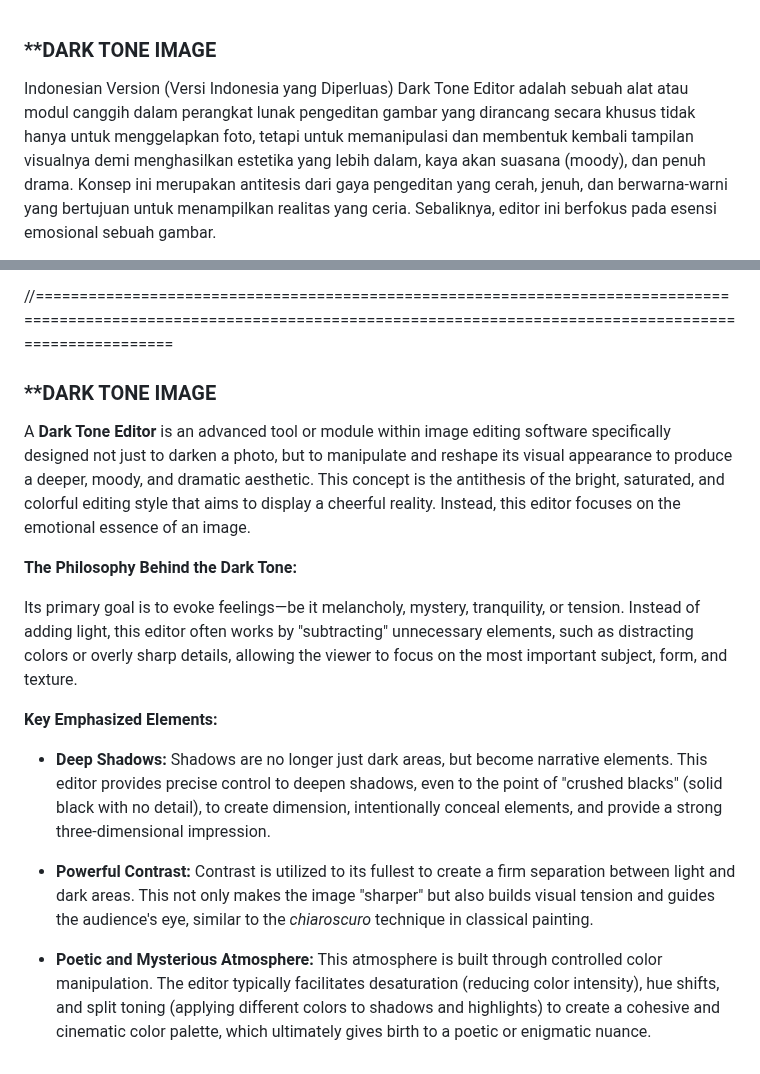
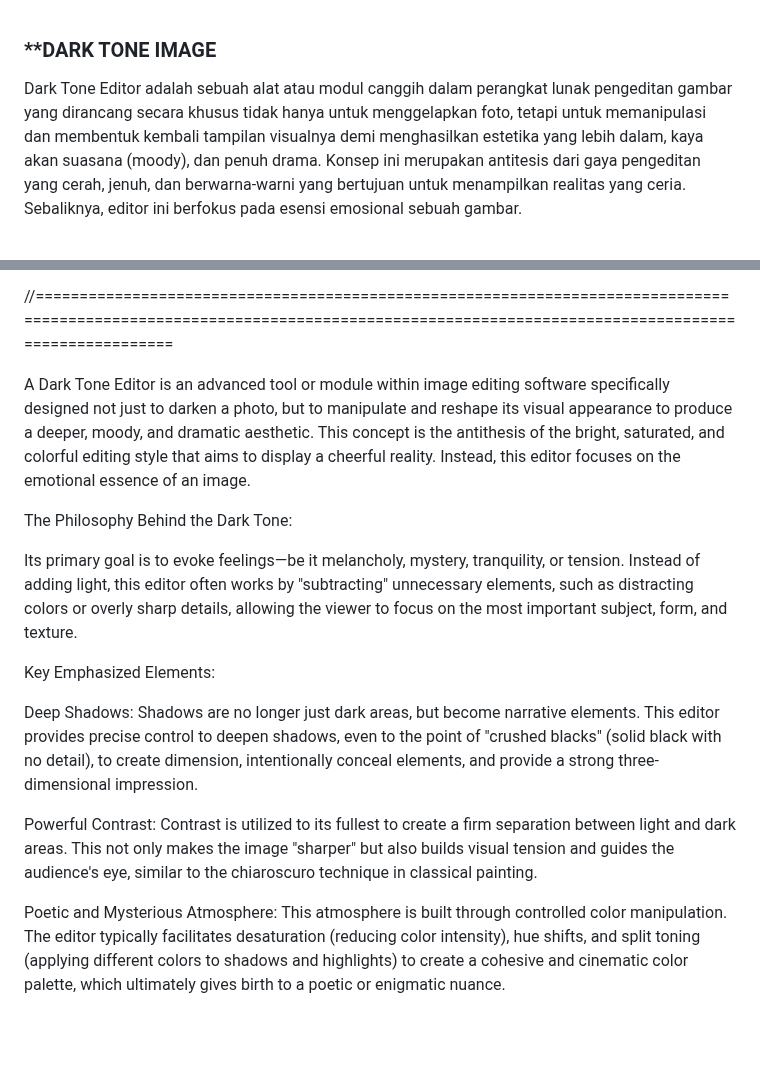
Before and after one commit to naitsuga/Dark-tone-img, a Markdown page: README.md, 2 parts joined by grey strips. GitHub-like rendering; blank space fills up the shorter version.

```diff
--- a/README.md
+++ b/README.md
@@ -1,6 +1,5 @@
 ### **DARK TONE IMAGE
 
-Indonesian Version (Versi Indonesia yang Diperluas)
 Dark Tone Editor adalah sebuah alat atau modul canggih dalam perangkat lunak pengeditan gambar yang dirancang secara khusus tidak hanya untuk menggelapkan foto, tetapi untuk memanipulasi dan membentuk kembali tampilan visualnya demi menghasilkan estetika yang lebih dalam, kaya akan suasana (moody), dan penuh drama. Konsep ini merupakan antitesis dari gaya pengeditan yang cerah, jenuh, dan berwarna-warni yang bertujuan untuk menampilkan realitas yang ceria. Sebaliknya, editor ini berfokus pada esensi emosional sebuah gambar.
 
 Filosofi di Balik Nada Gelap:
@@ -18,19 +17,16 @@ Suasana Puitis dan Misterius: Suasana ini dibangun melalui manipulasi warna yang
 //=================================================================================================================================================================================
 
 
+A Dark Tone Editor is an advanced tool or module within image editing software specifically designed not just to darken a photo, but to manipulate and reshape its visual appearance to produce a deeper, moody, and dramatic aesthetic. This concept is the antithesis of the bright, saturated, and colorful editing style that aims to display a cheerful reality. Instead, this editor focuses on the emotional essence of an image.
 
-### **DARK TONE IMAGE
-
-A **Dark Tone Editor** is an advanced tool or module within image editing software specifically designed not just to darken a photo, but to manipulate and reshape its visual appearance to produce a deeper, moody, and dramatic aesthetic. This concept is the antithesis of the bright, saturated, and colorful editing style that aims to display a cheerful reality. Instead, this editor focuses on the emotional essence of an image.
-
-**The Philosophy Behind the Dark Tone:**
+The Philosophy Behind the Dark Tone:
 
 Its primary goal is to evoke feelings—be it melancholy, mystery, tranquility, or tension. Instead of adding light, this editor often works by "subtracting" unnecessary elements, such as distracting colors or overly sharp details, allowing the viewer to focus on the most important subject, form, and texture.
 
-**Key Emphasized Elements:**
+Key Emphasized Elements:
 
-* **Deep Shadows:** Shadows are no longer just dark areas, but become narrative elements. This editor provides precise control to deepen shadows, even to the point of "crushed blacks" (solid black with no detail), to create dimension, intentionally conceal elements, and provide a strong three-dimensional impression.
+Deep Shadows: Shadows are no longer just dark areas, but become narrative elements. This editor provides precise control to deepen shadows, even to the point of "crushed blacks" (solid black with no detail), to create dimension, intentionally conceal elements, and provide a strong three-dimensional impression.
 
-* **Powerful Contrast:** Contrast is utilized to its fullest to create a firm separation between light and dark areas. This not only makes the image "sharper" but also builds visual tension and guides the audience's eye, similar to the *chiaroscuro* technique in classical painting.
+Powerful Contrast: Contrast is utilized to its fullest to create a firm separation between light and dark areas. This not only makes the image "sharper" but also builds visual tension and guides the audience's eye, similar to the chiaroscuro technique in classical painting.
 
-* **Poetic and Mysterious Atmosphere:** This atmosphere is built through controlled color manipulation. The editor typically facilitates desaturation (reducing color intensity), hue shifts, and split toning (applying different colors to shadows and highlights) to create a cohesive and cinematic color palette, which ultimately gives birth to a poetic or enigmatic nuance.
+Poetic and Mysterious Atmosphere: This atmosphere is built through controlled color manipulation. The editor typically facilitates desaturation (reducing color intensity), hue shifts, and split toning (applying different colors to shadows and highlights) to create a cohesive and cinematic color palette, which ultimately gives birth to a poetic or enigmatic nuance.
```
